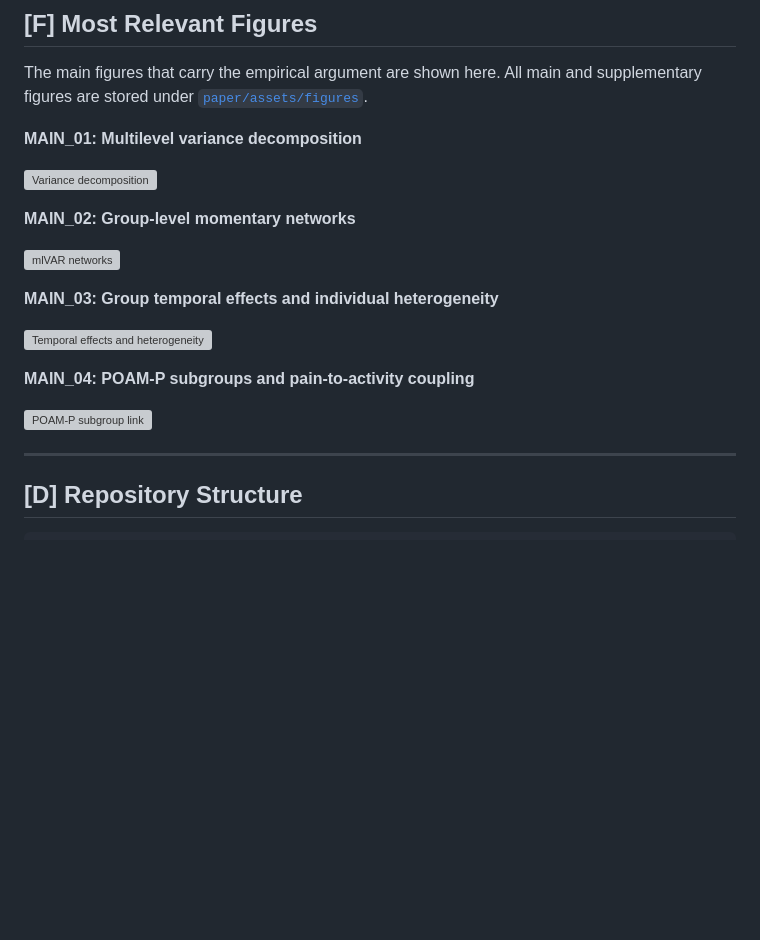
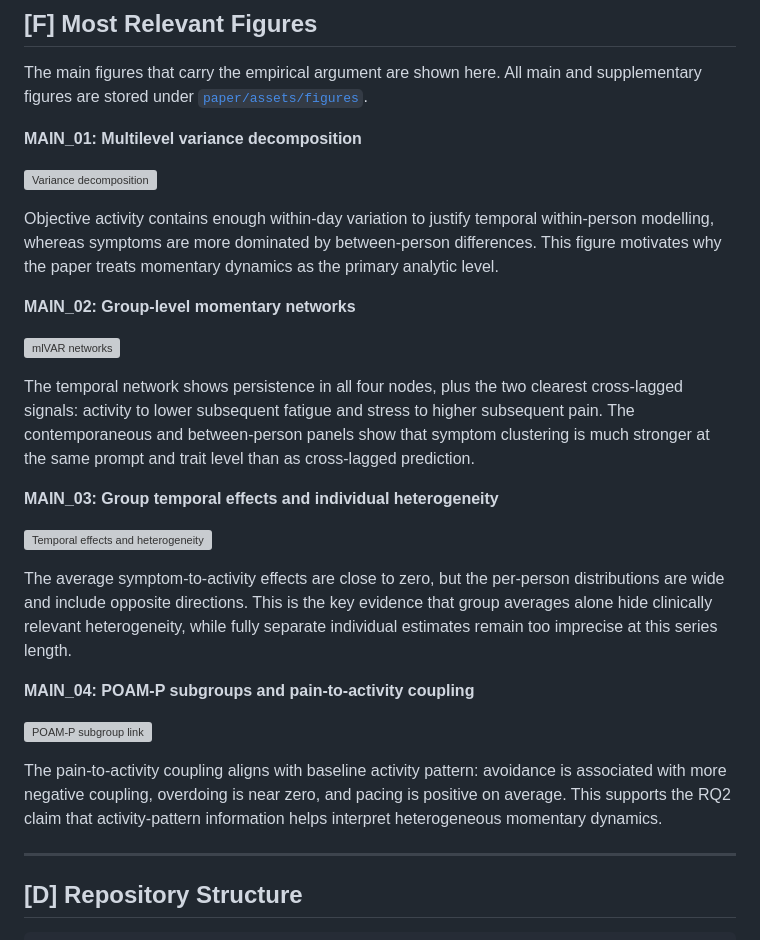
Before and after one commit to stvsever/research_paper_on_physical_activity_in_fibromyalgia_patients, a Markdown page: README.md, the part around the change. Rendered like a GitHub page; blank space fills up the shorter version; grey boxes are pictures that could not be loaded.

Commit message:
Restore figure interpretation text

```diff
--- a/README.md
+++ b/README.md
@@ -96,17 +96,36 @@ supplementary figures are stored under [`paper/assets/figures`](paper/assets/fig
 
 ![Variance decomposition](paper/assets/figures/main/MAIN_01_variance_decomposition.png)
 
+Objective activity contains enough within-day variation to justify temporal within-person
+modelling, whereas symptoms are more dominated by between-person differences. This figure
+motivates why the paper treats momentary dynamics as the primary analytic level.
+
 **MAIN_02: Group-level momentary networks**
 
 ![mlVAR networks](paper/assets/figures/main/MAIN_02_mlvar_networks.png)
+
+The temporal network shows persistence in all four nodes, plus the two clearest
+cross-lagged signals: activity to lower subsequent fatigue and stress to higher subsequent
+pain. The contemporaneous and between-person panels show that symptom clustering is much
+stronger at the same prompt and trait level than as cross-lagged prediction.
 
 **MAIN_03: Group temporal effects and individual heterogeneity**
 
 ![Temporal effects and heterogeneity](paper/assets/figures/main/MAIN_03_temporal_effects_heterogeneity.png)
 
+The average symptom-to-activity effects are close to zero, but the per-person distributions
+are wide and include opposite directions. This is the key evidence that group averages alone
+hide clinically relevant heterogeneity, while fully separate individual estimates remain too
+imprecise at this series length.
+
 **MAIN_04: POAM-P subgroups and pain-to-activity coupling**
 
 ![POAM-P subgroup link](paper/assets/figures/main/MAIN_04_poamp_subgroups_link.png)
+
+The pain-to-activity coupling aligns with baseline activity pattern: avoidance is
+associated with more negative coupling, overdoing is near zero, and pacing is positive on
+average. This supports the RQ2 claim that activity-pattern information helps interpret
+heterogeneous momentary dynamics.
 
 ---
 
```
